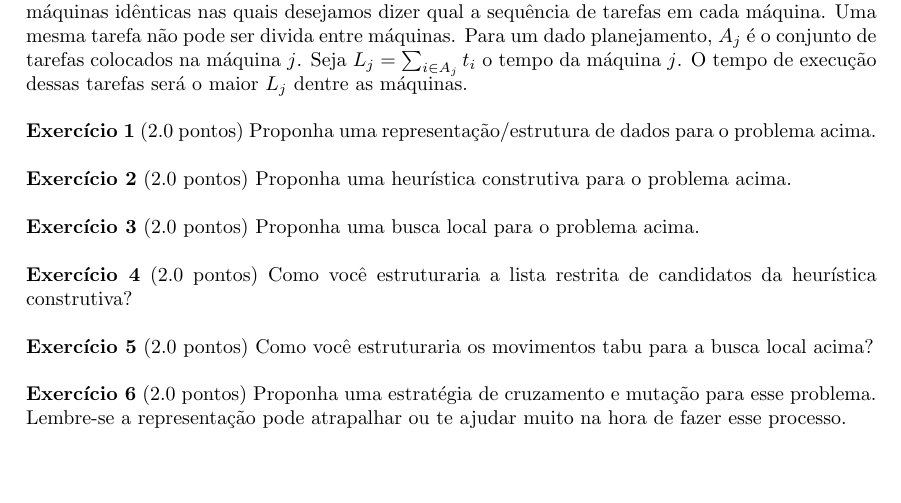
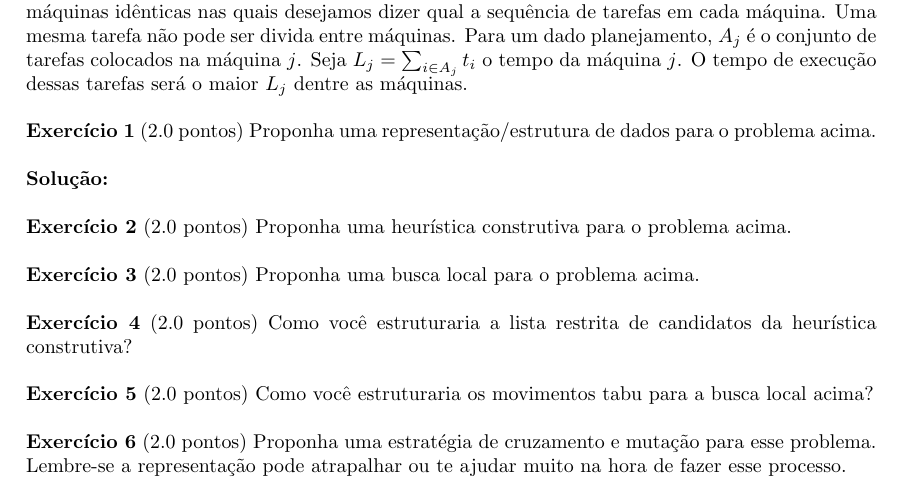
Before and after one commit to lucasresck/data-structures-algorithms, a LaTeX problem sheet (problem_sets/problem_set_3/main.tex, which reads problem_sets/problem_set_3/problem_1.tex): part of the page, cut so that both start at the same text. Compiled offline with pdfLaTeX.

Commit message:
Start problem 1

```diff
--- a/problem_sets/problem_set_3/main.tex
+++ b/problem_sets/problem_set_3/main.tex
@@ -31,6 +31,10 @@
 
     \bigskip
 
+    \input{problem_1.tex}
+
+    \bigskip
+
     \noindent \textbf{Exercício 2} (2.0 pontos) Proponha uma heurística construtiva para o problema acima.
 
     \bigskip
--- /dev/null
+++ b/problem_sets/problem_set_3/problem_1.tex
@@ -0,0 +1 @@
+\noindent \textbf{Solução:}
```
